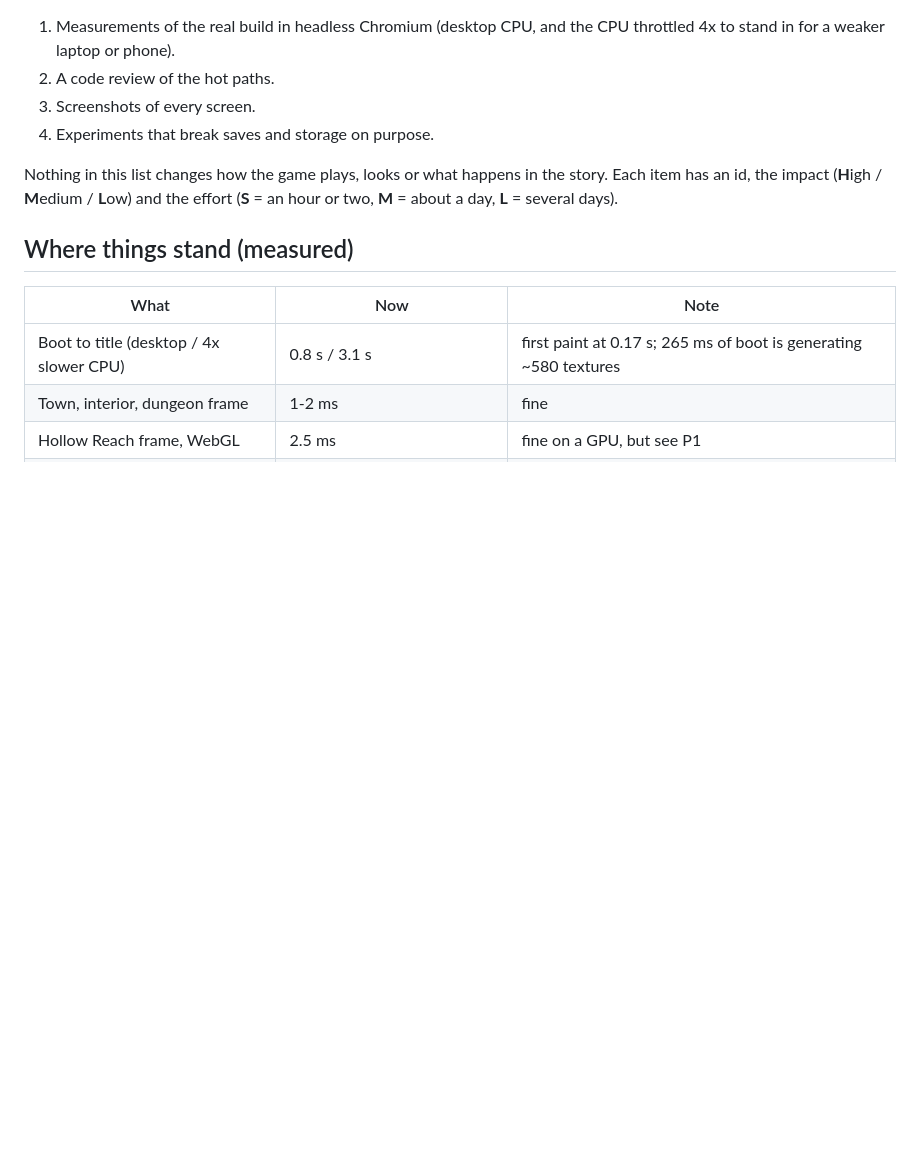
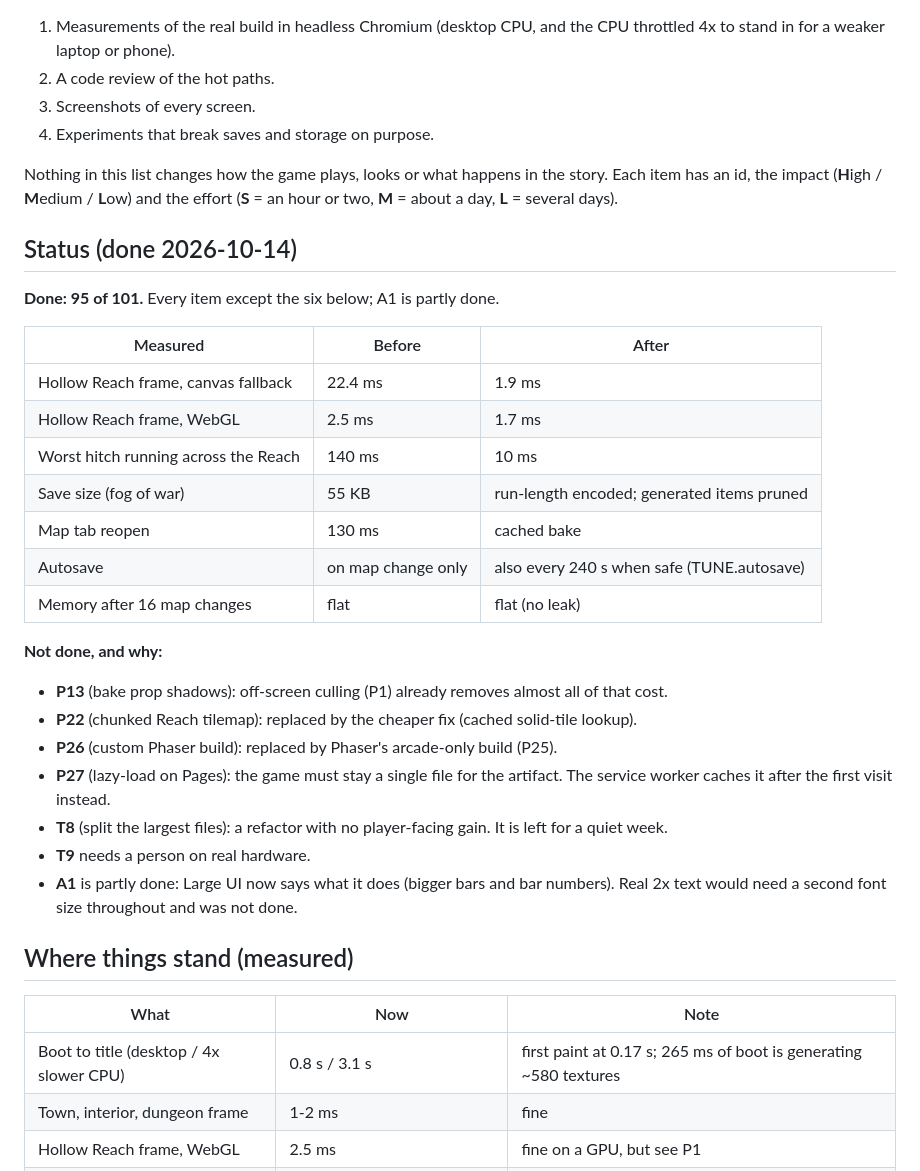
Before and after one commit to colinduke2-byte/coop-platformer, a Markdown page: frostfall/docs/RUN_AND_UI_IMPROVEMENTS.md, the part around the change. Rendered like a GitHub page; blank space fills up the shorter version.

```diff
--- a/frostfall/docs/RUN_AND_UI_IMPROVEMENTS.md
+++ b/frostfall/docs/RUN_AND_UI_IMPROVEMENTS.md
@@ -8,6 +8,29 @@ An audit in four parts, done 2026-10-14 against the current `frostfall` branch:
 
 Nothing in this list changes how the game plays, looks or what happens in the story. Each item has an id, the impact
 (**H**igh / **M**edium / **L**ow) and the effort (**S** = an hour or two, **M** = about a day, **L** = several days).
+
+## Status (done 2026-10-14)
+
+**Done: 95 of 101.** Every item except the six below; A1 is partly done.
+
+| Measured | Before | After |
+|---|---|---|
+| Hollow Reach frame, canvas fallback | 22.4 ms | 1.9 ms |
+| Hollow Reach frame, WebGL | 2.5 ms | 1.7 ms |
+| Worst hitch running across the Reach | 140 ms | 10 ms |
+| Save size (fog of war) | 55 KB | run-length encoded; generated items pruned |
+| Map tab reopen | 130 ms | cached bake |
+| Autosave | on map change only | also every 240 s when safe (TUNE.autosave) |
+| Memory after 16 map changes | flat | flat (no leak) |
+
+**Not done, and why:**
+- **P13** (bake prop shadows): off-screen culling (P1) already removes almost all of that cost.
+- **P22** (chunked Reach tilemap): replaced by the cheaper fix (cached solid-tile lookup).
+- **P26** (custom Phaser build): replaced by Phaser's arcade-only build (P25).
+- **P27** (lazy-load on Pages): the game must stay a single file for the artifact. The service worker caches it after the first visit instead.
+- **T8** (split the largest files): a refactor with no player-facing gain. It is left for a quiet week.
+- **T9** needs a person on real hardware.
+- **A1** is partly done: Large UI now says what it does (bigger bars and bar numbers). Real 2x text would need a second font size throughout and was not done.
 
 ## Where things stand (measured)
 
```
Also changed, not shown: frostfall/CHANGELOG.md (+35 -0 lines), frostfall/docs/GUIDE.md (+5 -0 lines).
